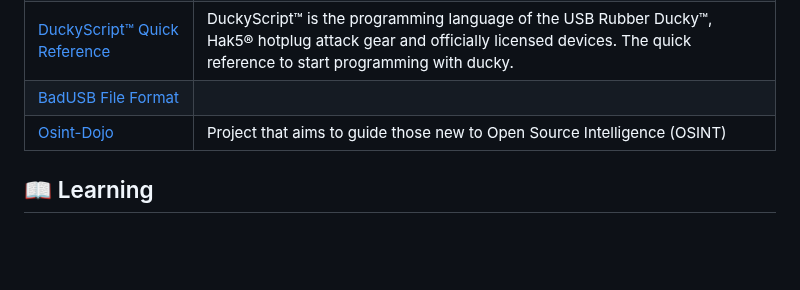
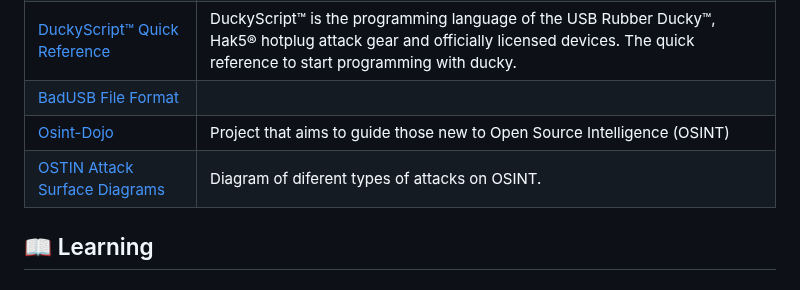
Before and after one commit to qwerty510/cybersources, a Markdown page: README.md, the part around the change. Rendered like a GitHub page; blank space fills up the shorter version.

```diff
--- a/README.md
+++ b/README.md
@@ -102,6 +102,7 @@ This repostory is where i save and post all the tools and respources of cybersec
 |[DuckyScript™ Quick Reference](https://docs.hak5.org/hak5-usb-rubber-ducky/duckyscript-tm-quick-reference)| DuckyScript™ is the programming language of the USB Rubber Ducky™, Hak5® hotplug attack gear and officially licensed devices. The quick reference to start programming with ducky.
 |[BadUSB File Format](https://developer.flipper.net/flipperzero/doxygen/badusb_file_format.html)|
 |[Osint-Dojo](https://www.osintdojo.com/resources/)| Project that aims to guide those new to Open Source Intelligence (OSINT)|
+|[OSTIN Attack Surface Diagrams](https://www.osintdojo.com/diagrams/main)| Diagram of diferent types of attacks on OSINT.
 
 
 
```
